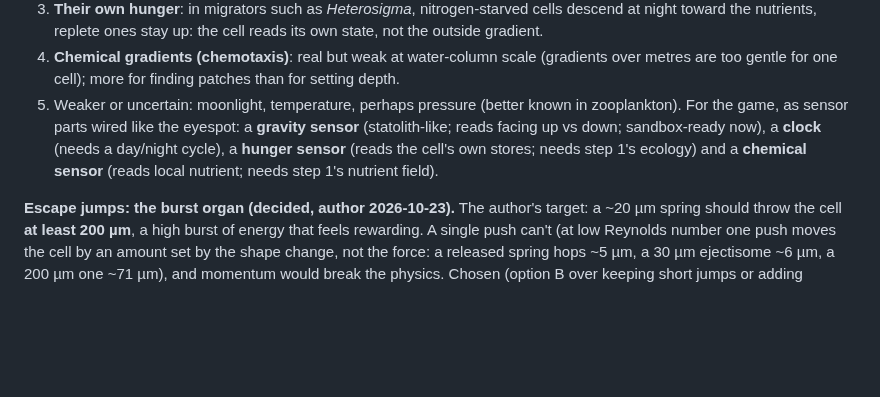
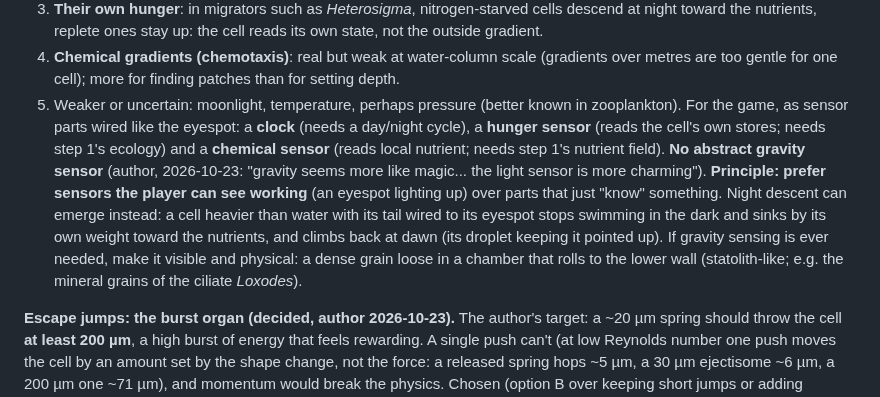
Before and after one commit to vitorhugo1992/tinygod, a Markdown page: CLAUDE.md, the part around the change. Rendered like a GitHub page; blank space fills up the shorter version.

Commit message:
Notes: no abstract gravity sensor; prefer sensors you can see working
Co-Authored-By: Claude Opus 5.5 <noreply@anthropic.com>

```diff
--- a/CLAUDE.md
+++ b/CLAUDE.md
@@ -116,9 +116,15 @@ Real cells combine:
 4. **Chemical gradients (chemotaxis)**: real but weak at water-column scale (gradients over metres are too gentle
    for one cell); more for finding patches than for setting depth.
 5. Weaker or uncertain: moonlight, temperature, perhaps pressure (better known in zooplankton).
-For the game, as sensor parts wired like the eyespot: a **gravity sensor** (statolith-like; reads facing up vs
-down; sandbox-ready now), a **clock** (needs a day/night cycle), a **hunger sensor** (reads the cell's own stores;
-needs step 1's ecology) and a **chemical sensor** (reads local nutrient; needs step 1's nutrient field).
+For the game, as sensor parts wired like the eyespot: a **clock** (needs a day/night cycle), a **hunger sensor**
+(reads the cell's own stores; needs step 1's ecology) and a **chemical sensor** (reads local nutrient; needs step
+1's nutrient field).
+**No abstract gravity sensor** (author, 2026-10-23: "gravity seems more like magic... the light sensor is more
+charming"). **Principle: prefer sensors the player can see working** (an eyespot lighting up) over parts that just
+"know" something. Night descent can emerge instead: a cell heavier than water with its tail wired to its eyespot
+stops swimming in the dark and sinks by its own weight toward the nutrients, and climbs back at dawn (its droplet
+keeping it pointed up). If gravity sensing is ever needed, make it visible and physical: a dense grain loose in a
+chamber that rolls to the lower wall (statolith-like; e.g. the mineral grains of the ciliate *Loxodes*).
 
 **Escape jumps: the burst organ (decided, author 2026-10-23).** The author's target: a ~20 µm spring should throw
 the cell **at least 200 µm**, a high burst of energy that feels rewarding. A single push can't (at low Reynolds
```
